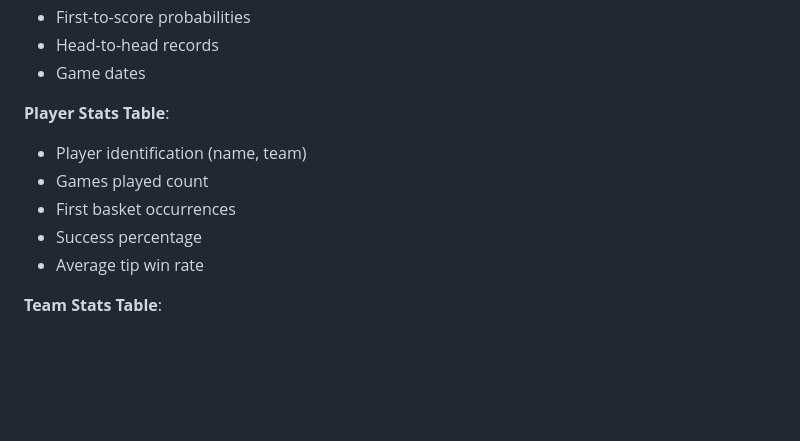
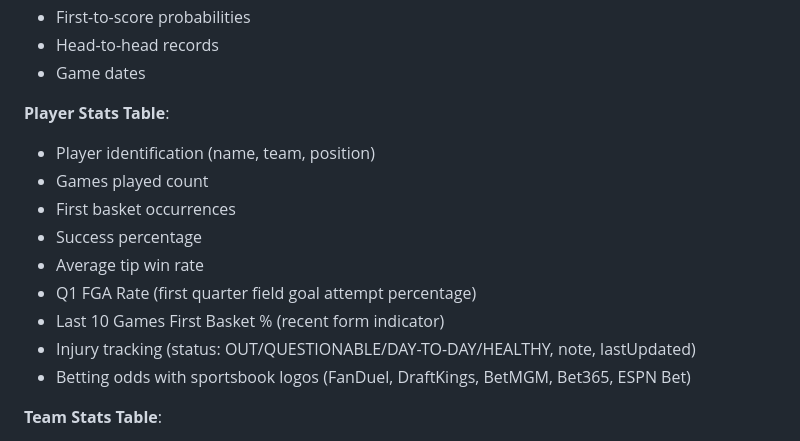
Before and after one commit to Alexknoxsocold/First-Basket-Pro, a Markdown page: replit.md, the part around one of its changes. Rendered like a GitHub page; blank space fills up the shorter version.

```diff
--- a/replit.md
+++ b/replit.md
@@ -76,11 +91,15 @@ Preferred communication style: Simple, everyday language.
 - Game dates
 
 **Player Stats Table**:
-- Player identification (name, team)
+- Player identification (name, team, position)
 - Games played count
 - First basket occurrences
 - Success percentage
 - Average tip win rate
+- Q1 FGA Rate (first quarter field goal attempt percentage)
+- Last 10 Games First Basket % (recent form indicator)
+- Injury tracking (status: OUT/QUESTIONABLE/DAY-TO-DAY/HEALTHY, note, lastUpdated)
+- Betting odds with sportsbook logos (FanDuel, DraftKings, BetMGM, Bet365, ESPN Bet)
 
 **Team Stats Table**:
 - Team identification
```
Also changed, not shown: other parts of replit.md (+18 -3 lines).
